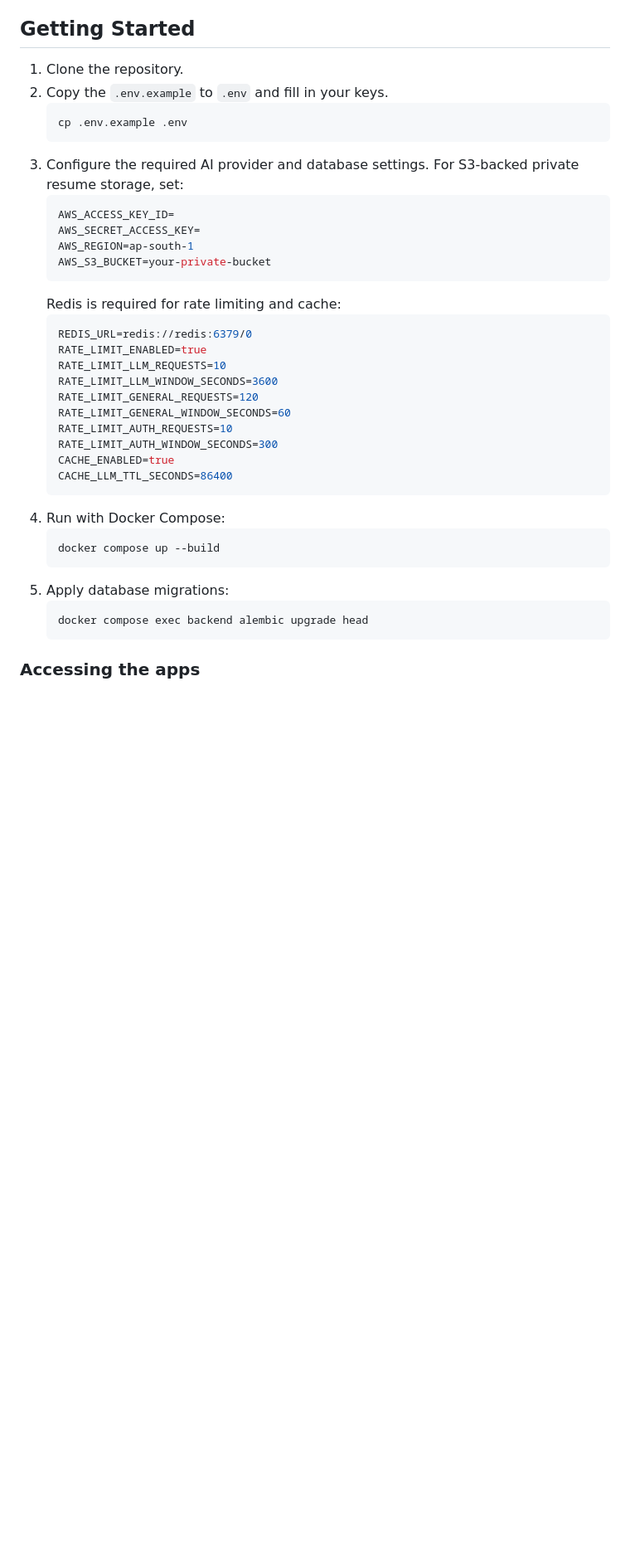
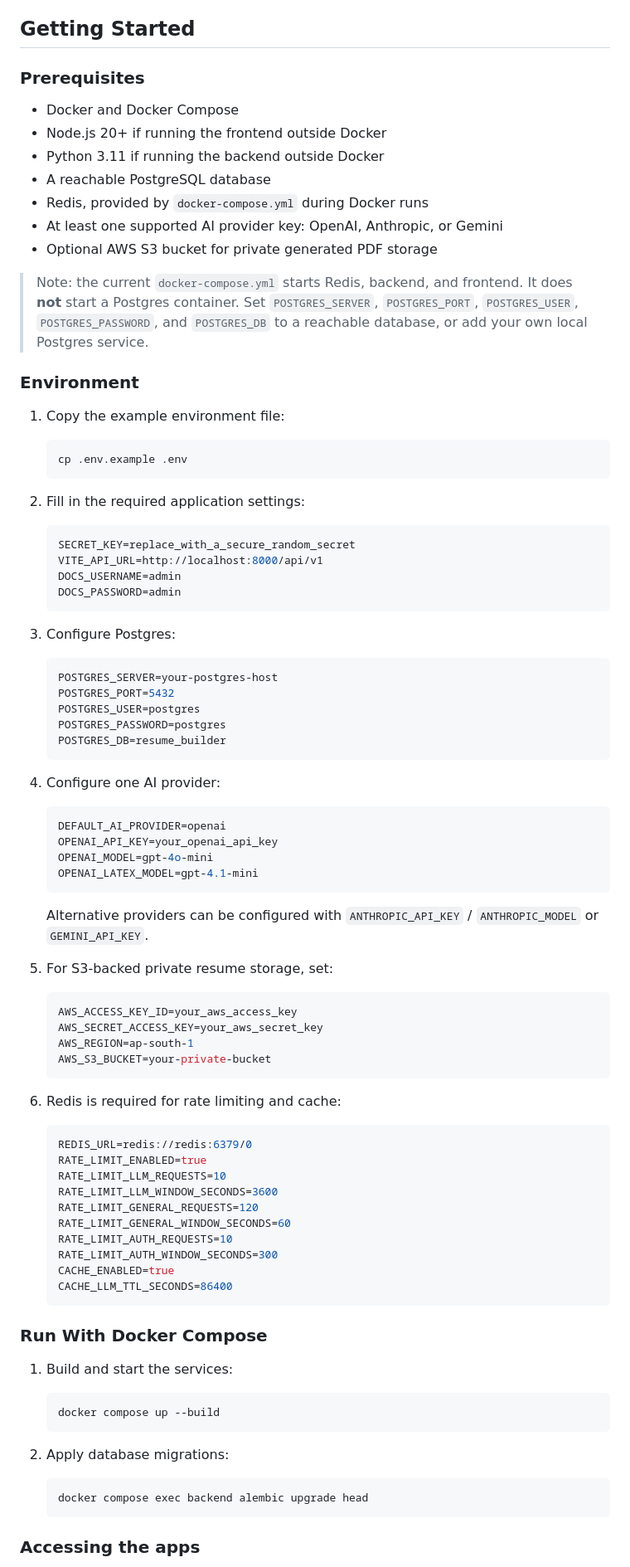
Before and after one commit to Sourabh9123/ResumeAlign, a Markdown page: README.md, the part around one of its changes. Shown at 83% size. Rendered like a GitHub page; blank space fills up the shorter version.

Commit message:
Update README setup and feature details

````diff
--- a/README.md
+++ b/README.md
@@ -39,19 +40,61 @@ Generated PDF flow:
 
 ## Getting Started
 
-1. Clone the repository.
-2. Copy the `.env.example` to `.env` and fill in your keys.
+### Prerequisites
+
+- Docker and Docker Compose
+- Node.js 20+ if running the frontend outside Docker
+- Python 3.11 if running the backend outside Docker
+- A reachable PostgreSQL database
+- Redis, provided by `docker-compose.yml` during Docker runs
+- At least one supported AI provider key: OpenAI, Anthropic, or Gemini
+- Optional AWS S3 bucket for private generated PDF storage
+
+> Note: the current `docker-compose.yml` starts Redis, backend, and frontend. It does **not** start a Postgres container. Set `POSTGRES_SERVER`, `POSTGRES_PORT`, `POSTGRES_USER`, `POSTGRES_PASSWORD`, and `POSTGRES_DB` to a reachable database, or add your own local Postgres service.
+
+### Environment
+
+1. Copy the example environment file:
    ```bash
    cp .env.example .env
    ```
-3. Configure the required AI provider and database settings. For S3-backed private resume storage, set:
+
+2. Fill in the required application settings:
    ```env
-   AWS_ACCESS_KEY_ID=
-   AWS_SECRET_ACCESS_KEY=
+   SECRET_KEY=replace_with_a_secure_random_secret
+   VITE_API_URL=http://localhost:8000/api/v1
+   DOCS_USERNAME=admin
+   DOCS_PASSWORD=admin
+   ```
+
+3. Configure Postgres:
+   ```env
+   POSTGRES_SERVER=your-postgres-host
+   POSTGRES_PORT=5432
+   POSTGRES_USER=postgres
+   POSTGRES_PASSWORD=postgres
+   POSTGRES_DB=resume_builder
+   ```
+
+4. Configure one AI provider:
+   ```env
+   DEFAULT_AI_PROVIDER=openai
+   OPENAI_API_KEY=your_openai_api_key
+   OPENAI_MODEL=gpt-4o-mini
+   OPENAI_LATEX_MODEL=gpt-4.1-mini
+   ```
+
+   Alternative providers can be configured with `ANTHROPIC_API_KEY` / `ANTHROPIC_MODEL` or `GEMINI_API_KEY`.
+
+5. For S3-backed private resume storage, set:
+   ```env
+   AWS_ACCESS_KEY_ID=your_aws_access_key
+   AWS_SECRET_ACCESS_KEY=your_aws_secret_key
    AWS_REGION=ap-south-1
    AWS_S3_BUCKET=your-private-bucket
    ```
-   Redis is required for rate limiting and cache:
+
+6. Redis is required for rate limiting and cache:
    ```env
    REDIS_URL=redis://redis:6379/0
    RATE_LIMIT_ENABLED=true
@@ -64,11 +107,15 @@ Generated PDF flow:
    CACHE_ENABLED=true
    CACHE_LLM_TTL_SECONDS=86400
    ```
-4. Run with Docker Compose:
+
+### Run With Docker Compose
+
+1. Build and start the services:
    ```bash
    docker compose up --build
    ```
-5. Apply database migrations:
+
+2. Apply database migrations:
    ```bash
    docker compose exec backend alembic upgrade head
    ```
````
Also changed, not shown: other parts of README.md (+60 -2 lines).
